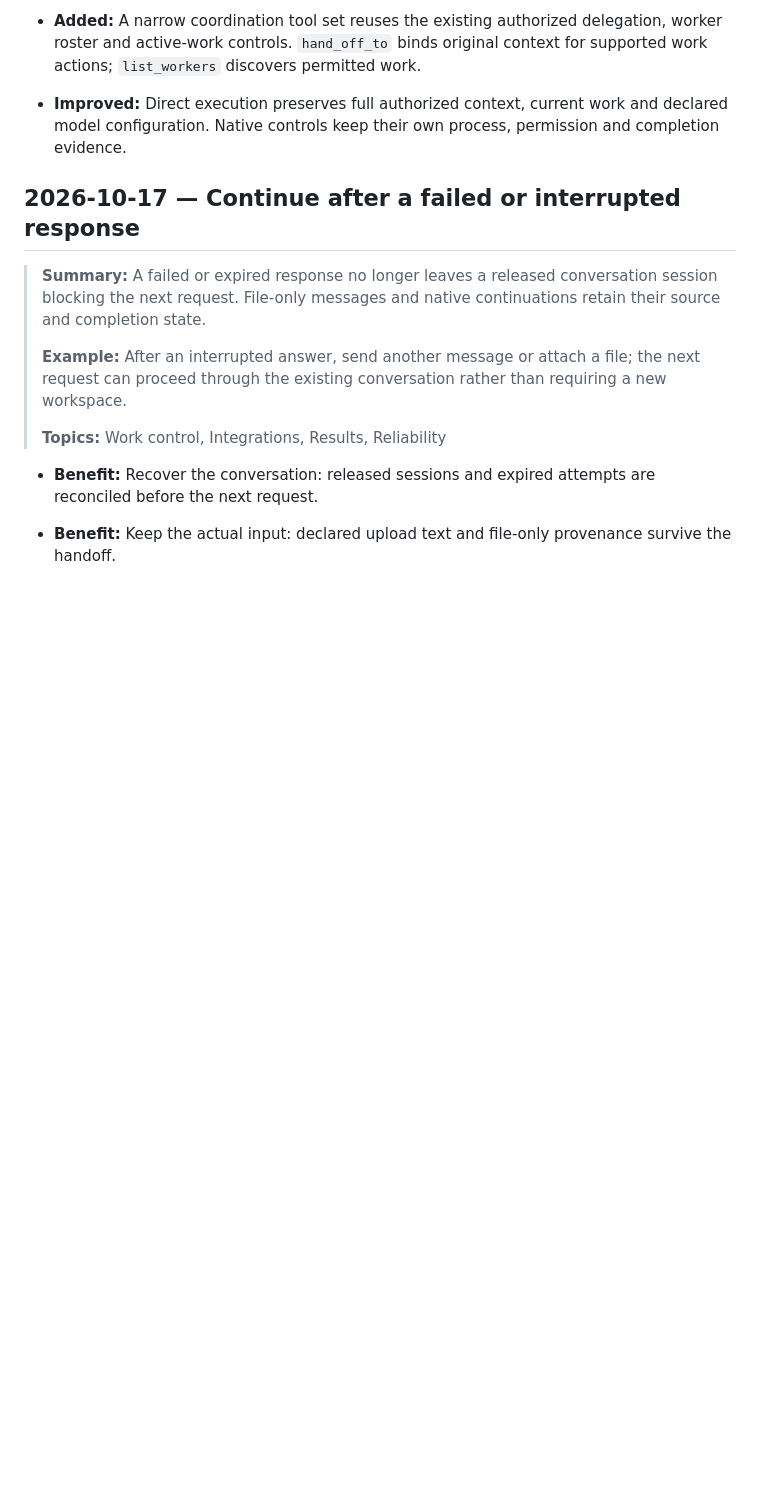
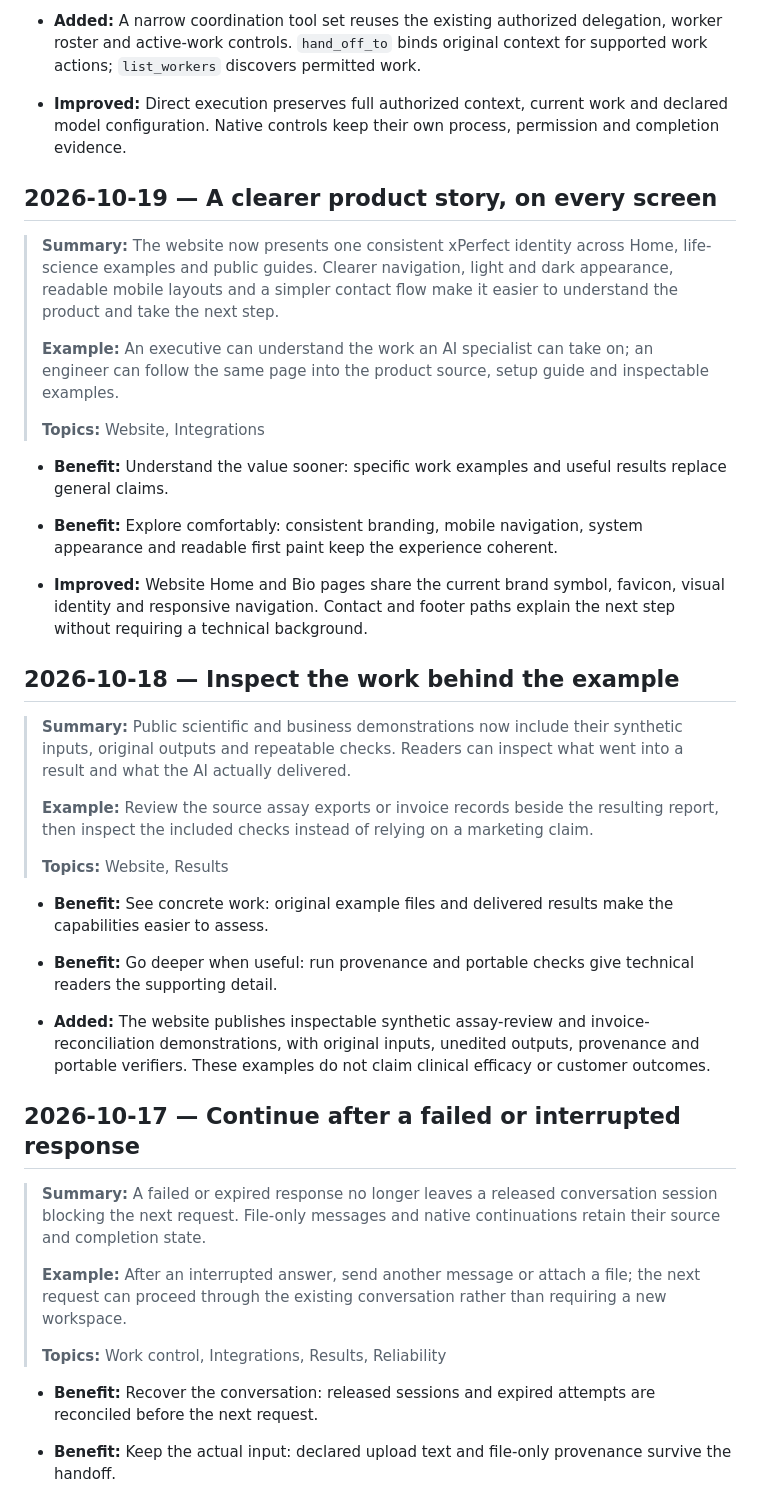
Before and after one commit to xPerfectAI/xPerfect, a Markdown page: CHANGELOG.md, the part around the change. Drawn GitHub-style; blank space fills up the shorter version.

Commit message:
docs: include website clarity and inspectable examples

```diff
--- a/CHANGELOG.md
+++ b/CHANGELOG.md
@@ -98,6 +98,32 @@ xPerfect is licensed under [Apache 2.0](LICENSE); this does not change GlassHive
 
 - **Added:** A narrow coordination tool set reuses the existing authorized delegation, worker roster and active-work controls. `hand_off_to` binds original context for supported work actions; `list_workers` discovers permitted work.
 - **Improved:** Direct execution preserves full authorized context, current work and declared model configuration. Native controls keep their own process, permission and completion evidence.
+
+## 2026-10-19 — A clearer product story, on every screen
+
+> **Summary:** The website now presents one consistent xPerfect identity across Home, life-science examples and public guides. Clearer navigation, light and dark appearance, readable mobile layouts and a simpler contact flow make it easier to understand the product and take the next step.
+>
+> **Example:** An executive can understand the work an AI specialist can take on; an engineer can follow the same page into the product source, setup guide and inspectable examples.
+>
+> **Topics:** Website, Integrations
+
+- **Benefit:** Understand the value sooner: specific work examples and useful results replace general claims.
+- **Benefit:** Explore comfortably: consistent branding, mobile navigation, system appearance and readable first paint keep the experience coherent.
+
+- **Improved:** Website Home and Bio pages share the current brand symbol, favicon, visual identity and responsive navigation. Contact and footer paths explain the next step without requiring a technical background.
+
+## 2026-10-18 — Inspect the work behind the example
+
+> **Summary:** Public scientific and business demonstrations now include their synthetic inputs, original outputs and repeatable checks. Readers can inspect what went into a result and what the AI actually delivered.
+>
+> **Example:** Review the source assay exports or invoice records beside the resulting report, then inspect the included checks instead of relying on a marketing claim.
+>
+> **Topics:** Website, Results
+
+- **Benefit:** See concrete work: original example files and delivered results make the capabilities easier to assess.
+- **Benefit:** Go deeper when useful: run provenance and portable checks give technical readers the supporting detail.
+
+- **Added:** The website publishes inspectable synthetic assay-review and invoice-reconciliation demonstrations, with original inputs, unedited outputs, provenance and portable verifiers. These examples do not claim clinical efficacy or customer outcomes.
 
 ## 2026-10-17 — Continue after a failed or interrupted response
 
```
